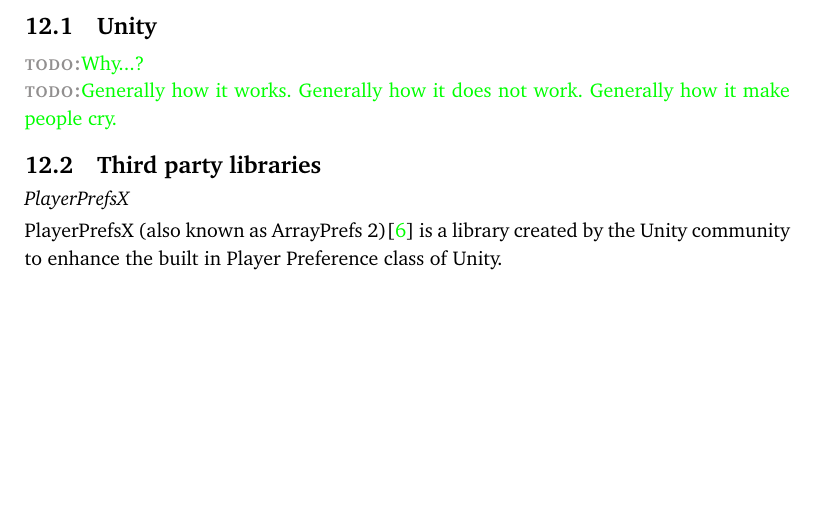
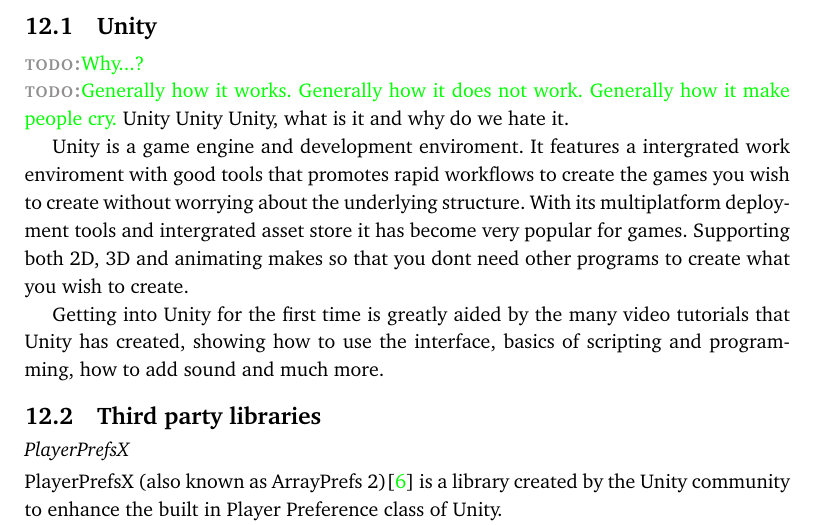
Before and after one commit to pekaaw/cogarcReport, a LaTeX thesis (cogARC_main.tex, which reads includes/cogARC_unity.tex): part of page 28 of 52 before the commit and part of page 28 of 53 after it, cut so that both start at the same text, the shorter picture padded with empty space. Compiled offline with pdfLaTeX.

Commit message:
Failed in writing about Unity

```diff
--- a/includes/cogARC_unity.tex
+++ b/includes/cogARC_unity.tex
@@ -1,2 +1,10 @@
 \todo{Why...?}
 \todo{Generally how it works. Generally how it does not work. Generally how it make people cry.}
+Unity Unity Unity, what is it and why do we hate it.
+
+Unity is a game engine and development enviroment.
+It features a intergrated work enviroment with good tools that promotes rapid workflows to create the games you wish to create without worrying about the underlying structure.
+With its multiplatform deployment tools and intergrated asset store it has become very popular for games.
+Supporting both 2D, 3D and animating makes so that you dont need other programs to create what you wish to create.
+
+Getting into Unity for the first time is greatly aided by the many video tutorials that Unity has created, showing how to use the interface, basics of scripting and programming, how to add sound and much more.
```
